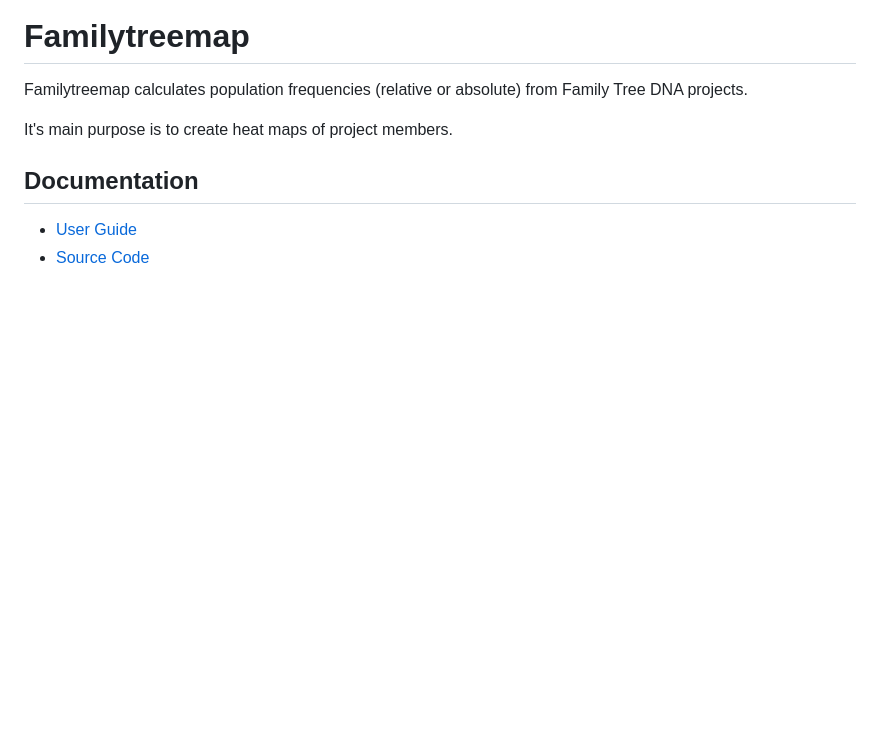
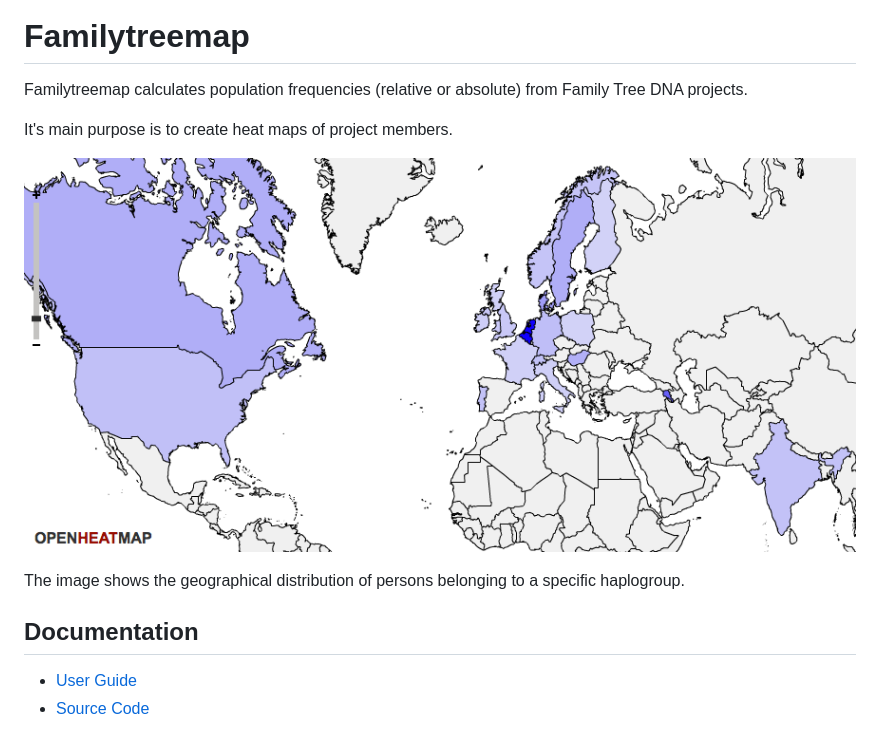
Before and after one commit to yogischogi/familytreemap, a Markdown page: README.md, the part around the change. GitHub-like rendering; pictures changed too: doc/heatmap.png; blank space fills up the shorter version.

```diff
--- a/README.md
+++ b/README.md
@@ -5,6 +5,10 @@ Familytreemap calculates population frequencies
 
 It's main purpose is to create heat maps of project members.
 
+![Geograpical distribution of a haplogroup](https://raw.githubusercontent.com/yogischogi/familytreemap/master/doc/heatmap.png)
+
+The image shows the geographical distribution of persons
+belonging to a specific haplogroup.
 
 ## Documentation
 
```
Also changed, not shown: 9 other files.
